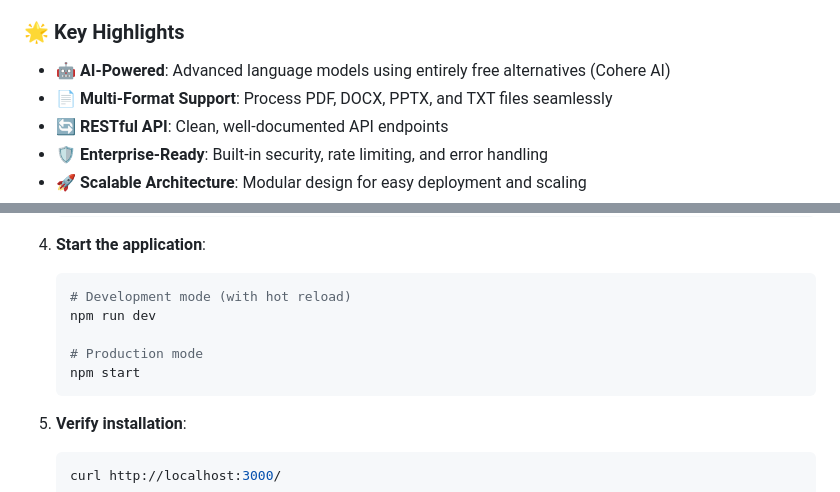
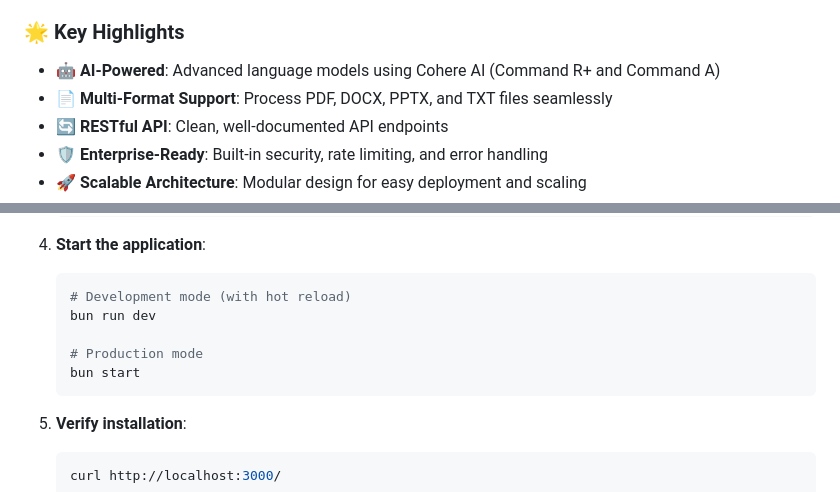
Before and after one commit to oovaa/dara, a Markdown page: README.md, 2 parts joined by grey strips. Drawn GitHub-style.

````diff
--- a/README.md
+++ b/README.md
@@ -24,7 +24,7 @@ Dara is a modern, AI-powered document processing platform developed as part of t
 
 ### 🌟 Key Highlights
 
-- **🤖 AI-Powered**: Advanced language models using entirely free alternatives (Cohere AI)
+- **🤖 AI-Powered**: Advanced language models using Cohere AI (Command R+ and Command A)
 - **📄 Multi-Format Support**: Process PDF, DOCX, PPTX, and TXT files seamlessly
 - **🔄 RESTful API**: Clean, well-documented API endpoints
 - **🛡️ Enterprise-Ready**: Built-in security, rate limiting, and error handling
@@ -99,10 +98,10 @@ Dara is a modern, AI-powered document processing platform developed as part of t
 4. **Start the application**:
    ```bash
    # Development mode (with hot reload)
-   npm run dev
+   bun run dev
 
    # Production mode
-   npm start
+   bun start
    ```
 
 5. **Verify installation**:
````
Also changed, not shown: other parts of README.md (+8 -10 lines).
